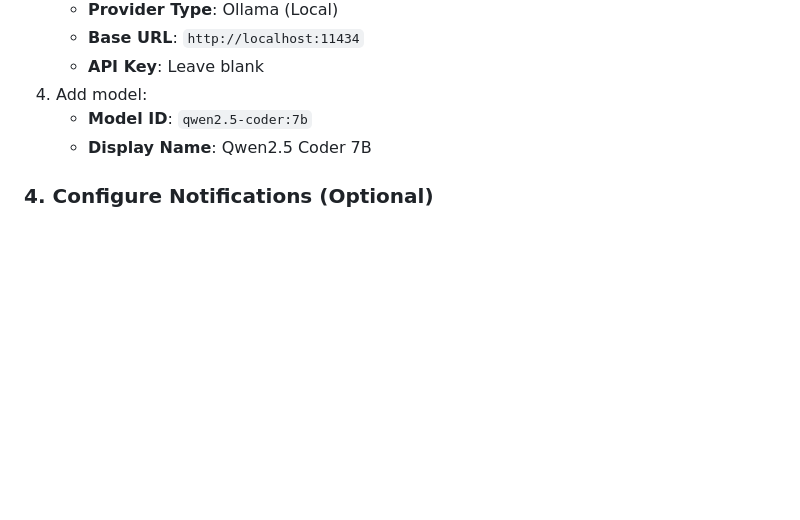
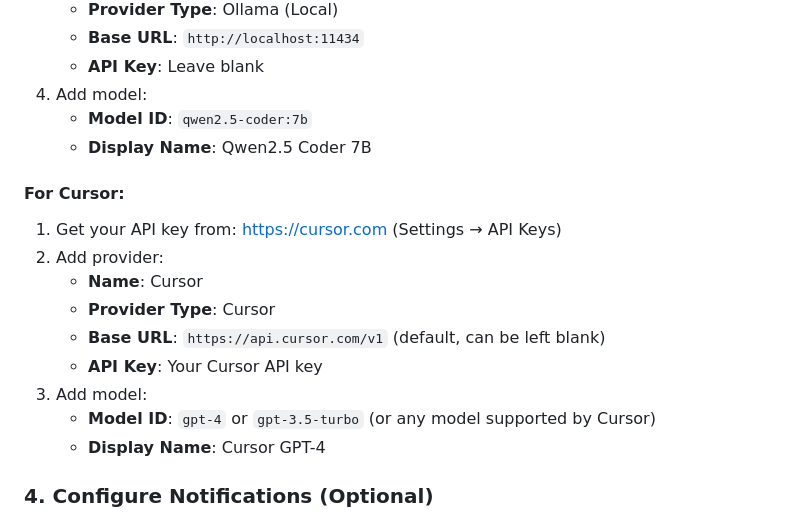
Before and after one commit to iamrealafzal/gitlab-mcp-bridge, a Markdown page: README.md, the part around the change. Drawn GitHub-style; blank space fills up the shorter version.

Commit message:
Add Cursor API configuration instructions to README

```diff
--- a/README.md
+++ b/README.md
@@ -174,6 +174,17 @@ graph TD
 4. Add model:
    - **Model ID**: `qwen2.5-coder:7b`
    - **Display Name**: Qwen2.5 Coder 7B
+
+#### For Cursor:
+1. Get your API key from: https://cursor.com (Settings → API Keys)
+2. Add provider:
+   - **Name**: Cursor
+   - **Provider Type**: Cursor
+   - **Base URL**: `https://api.cursor.com/v1` (default, can be left blank)
+   - **API Key**: Your Cursor API key
+3. Add model:
+   - **Model ID**: `gpt-4` or `gpt-3.5-turbo` (or any model supported by Cursor)
+   - **Display Name**: Cursor GPT-4
 
 ### 4. Configure Notifications (Optional)
 
```
